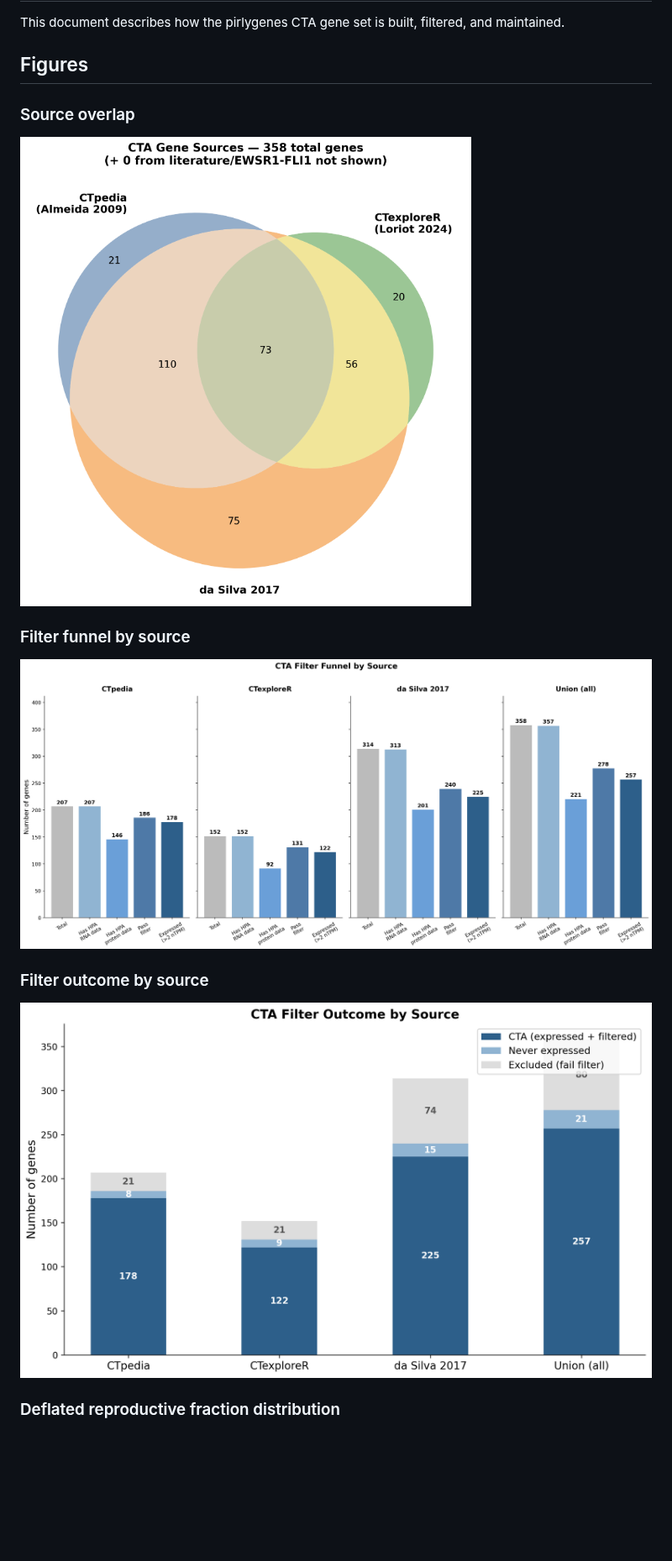
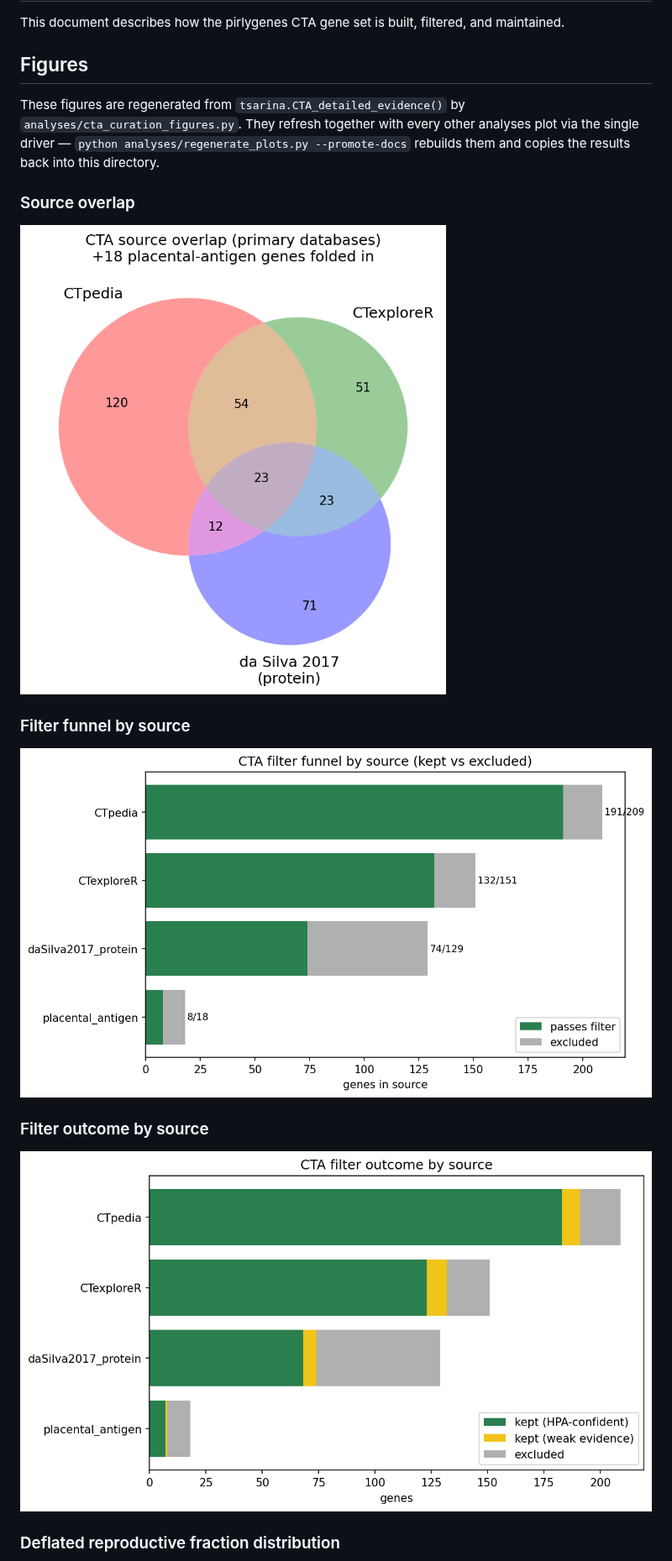
Before and after one commit to pirl-unc/pirlygenes, a Markdown page: docs/cta-curation.md, the part around the change. Shown at 84% size. GitHub-like rendering; pictures changed too: docs/cta-filter-funnel.png, docs/cta-filter-outcome.png, docs/cta-source-venn.png; blank space fills up the shorter version.

```diff
--- a/docs/cta-curation.md
+++ b/docs/cta-curation.md
@@ -3,6 +3,11 @@
 This document describes how the pirlygenes CTA gene set is built, filtered, and maintained.
 
 ## Figures
+
+These figures are regenerated from `tsarina.CTA_detailed_evidence()` by
+`analyses/cta_curation_figures.py`. They refresh together with every other
+analyses plot via the single driver — `python analyses/regenerate_plots.py
+--promote-docs` rebuilds them and copies the results back into this directory.
 
 ### Source overlap
 ![CTA Source Venn Diagram](cta-source-venn.png)
```
Also changed, not shown: docs/cta-deflated-frac-dist.png, docs/cta-protein-vs-rna.png, 2 other files.
